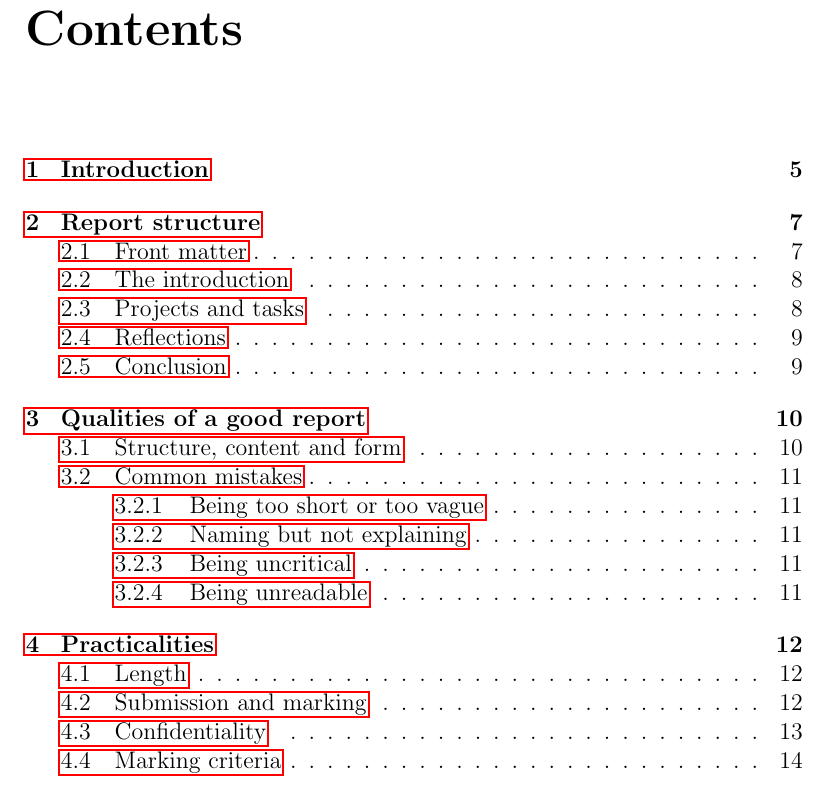
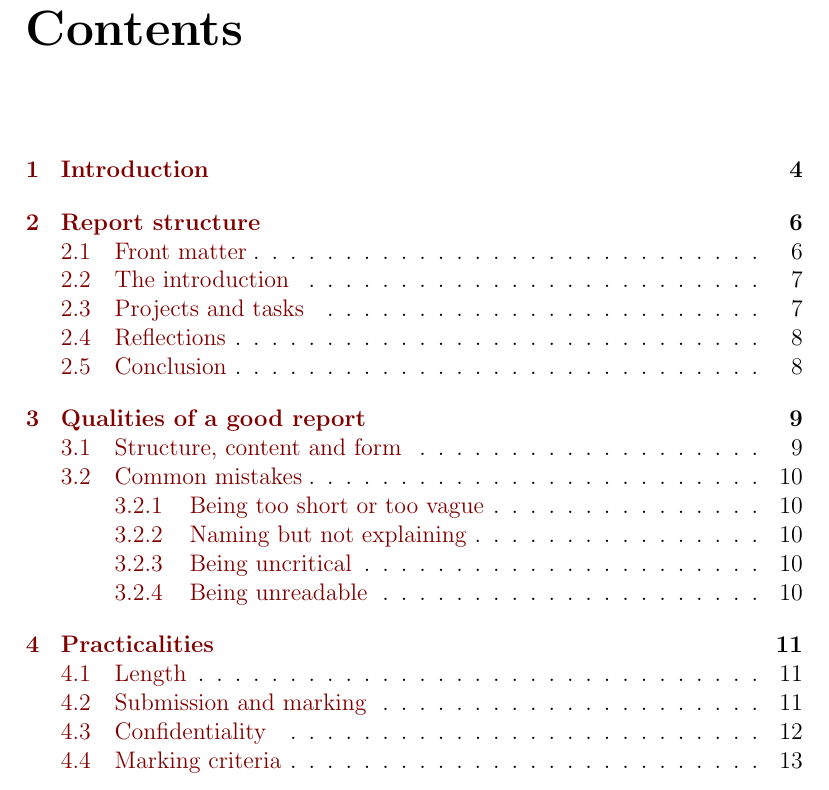
Before and after one commit to Talha-Ak/kcl-placement-report, a LaTeX thesis (report.tex): part of page 3 of 15 before the commit and part of page 3 of 14 after it, cut so that both start at the same text. Compiled offline with pdfLaTeX.

Commit message:
fix: modify link styling

```diff
--- a/report.tex
+++ b/report.tex
@@ -9,9 +9,16 @@
 \usepackage{svg}
 \graphicspath{{img/}}
 
+\usepackage[pdfusetitle,hidelinks]{hyperref}
+\usepackage{xcolor}
+\hypersetup{
+    colorlinks,
+    linkcolor={red!50!black},
+    citecolor={blue!50!black},
+    urlcolor={blue!80!black}
+}
+
 \usepackage{natbib}
-\usepackage{hyperref}
-
 \usepackage{glossaries}
 \loadglsentries{tex/acronyms}
 \makeglossaries
```
Also changed, not shown: report.tex (2 more changed lines).
